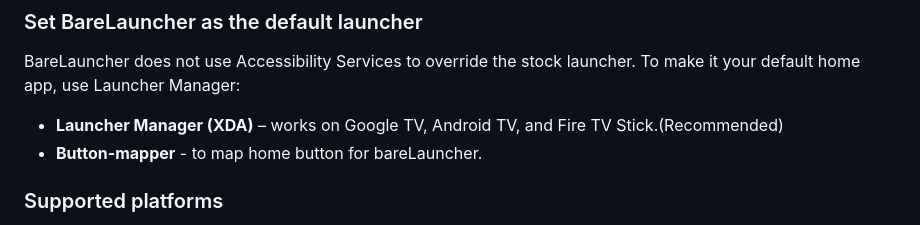
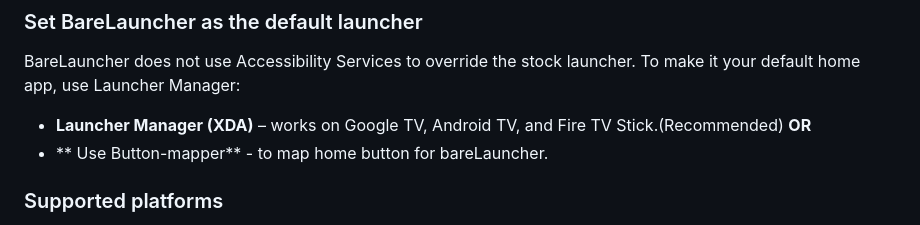
Before and after one commit to f102mithunysypdlcjr-pixel/BareLauncherv3, a Markdown page: README.md, the part around the change. Drawn GitHub-style.

```diff
--- a/README.md
+++ b/README.md
@@ -35,7 +35,8 @@ launcher. To make it your default home app, use Launcher Manager:
 
 - **Launcher Manager (XDA)** – works on Google TV, Android TV, and Fire
   TV Stick.(Recommended)
-- **Button-mapper** - to map home button for bareLauncher.
+  **OR**
+- ** Use Button-mapper** - to map home button for bareLauncher.
 ### Supported platforms
 
 - Android TV / Google TV (API 30 / Android 11 and newer)
```
